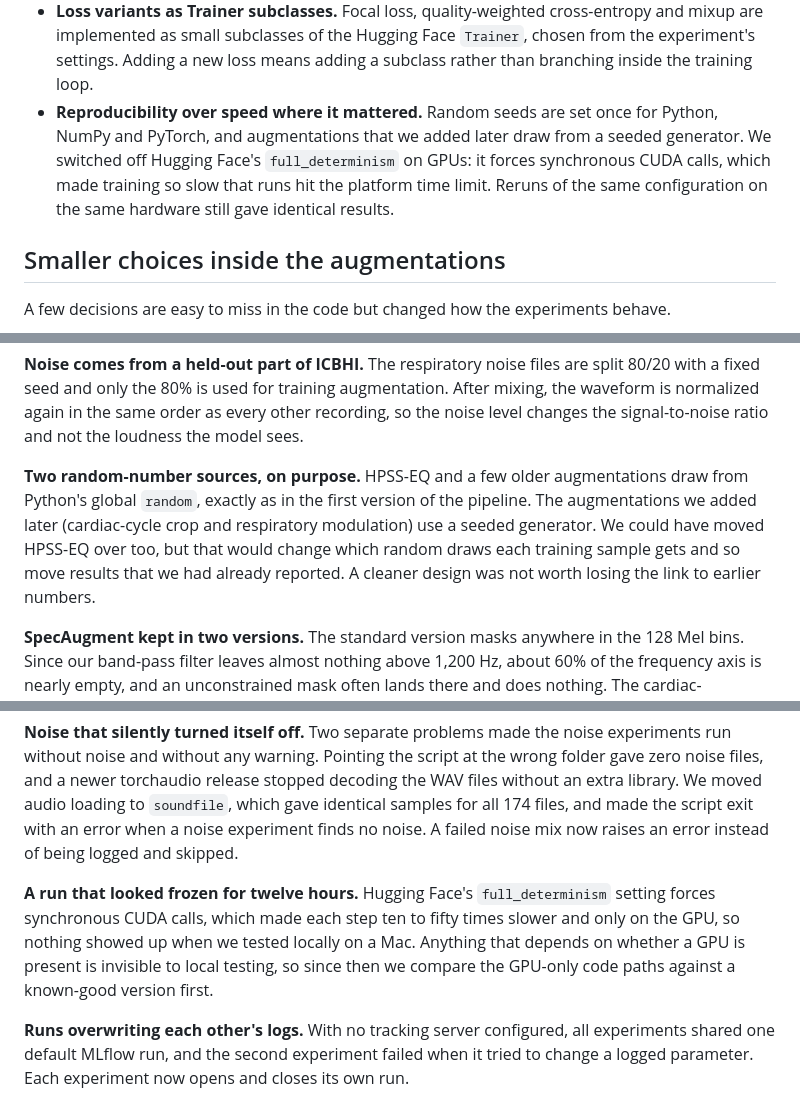
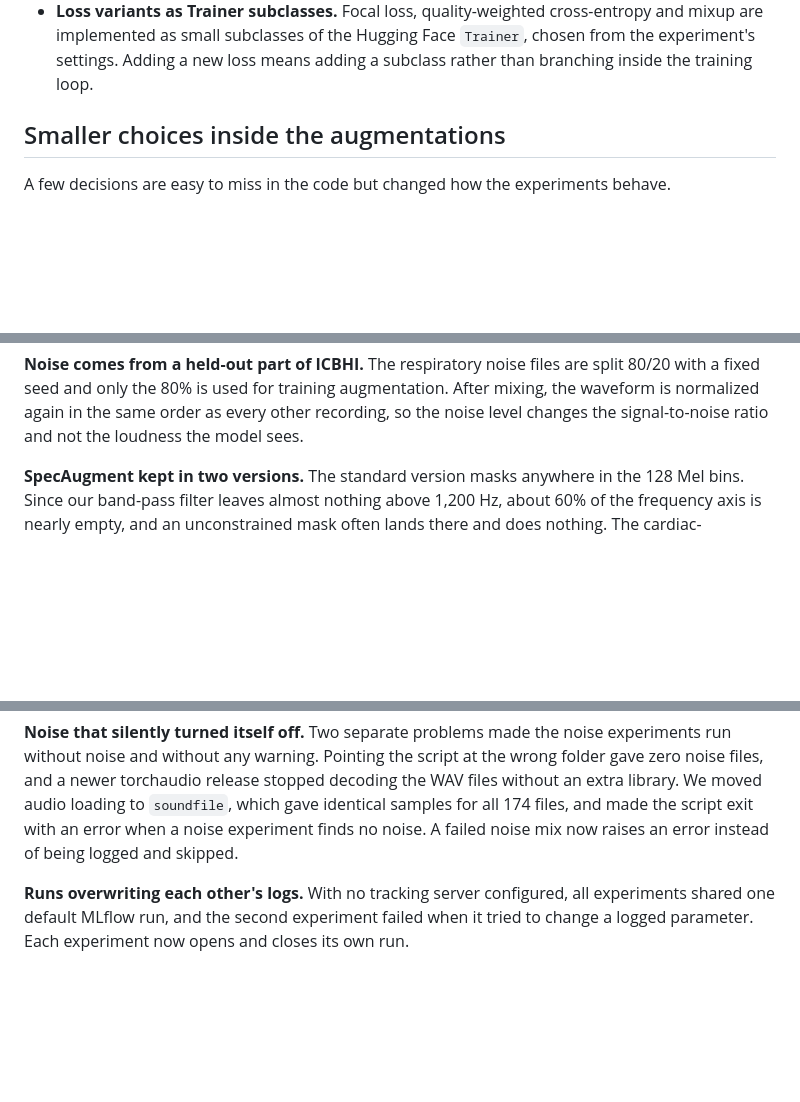
Before and after one commit to sainisomesh/Systematic-Evaluation-of-Data-Augmentation-Strategies-for-Cross-Cohort-Heart-Murmur-Detection, a Markdown page: DESIGN_DECISIONS.md, 3 parts joined by grey strips. Drawn GitHub-style; blank space fills up the shorter version.

Commit message:
Trim design decisions document

```diff
--- a/DESIGN_DECISIONS.md
+++ b/DESIGN_DECISIONS.md
@@ -90,11 +90,6 @@ fine-tuned models did.
 - **Loss variants as Trainer subclasses.** Focal loss, quality-weighted cross-entropy and mixup are
   implemented as small subclasses of the Hugging Face `Trainer`, chosen from the experiment's settings.
   Adding a new loss means adding a subclass rather than branching inside the training loop.
-- **Reproducibility over speed where it mattered.** Random seeds are set once for Python, NumPy and
-  PyTorch, and augmentations that we added later draw from a seeded generator. We switched off Hugging
-  Face's `full_determinism` on GPUs: it forces synchronous CUDA calls, which made training so slow that
-  runs hit the platform time limit. Reruns of the same configuration on the same hardware still gave
-  identical results.
 
 ## Smaller choices inside the augmentations
 
@@ -114,12 +109,6 @@ scores. One silent input is a smaller problem than one misaligned patient.
 seed and only the 80% is used for training augmentation. After mixing, the waveform is normalized again
 in the same order as every other recording, so the noise level changes the signal-to-noise ratio and
 not the loudness the model sees.
-
-**Two random-number sources, on purpose.** HPSS-EQ and a few older augmentations draw from Python's
-global `random`, exactly as in the first version of the pipeline. The augmentations we added later
-(cardiac-cycle crop and respiratory modulation) use a seeded generator. We could have moved HPSS-EQ over
-too, but that would change which random draws each training sample gets and so move results that we
-had already reported. A cleaner design was not worth losing the link to earlier numbers.
 
 **SpecAugment kept in two versions.** The standard version masks anywhere in the 128 Mel bins. Since
 our band-pass filter leaves almost nothing above 1,200 Hz, about 60% of the frequency axis is nearly
@@ -192,12 +181,6 @@ loading to `soundfile`, which gave identical samples for all 174 files, and made
 an error when a noise experiment finds no noise. A failed noise mix now raises an error instead of
 being logged and skipped.
 
-**A run that looked frozen for twelve hours.** Hugging Face's `full_determinism` setting forces
-synchronous CUDA calls, which made each step ten to fifty times slower and only on the GPU, so nothing
-showed up when we tested locally on a Mac. Anything that depends on whether a GPU is present is
-invisible to local testing, so since then we compare the GPU-only code paths against a known-good
-version first.
-
 **Runs overwriting each other's logs.** With no tracking server configured, all experiments shared one
 default MLflow run, and the second experiment failed when it tried to change a logged parameter. Each
 experiment now opens and closes its own run.
```
